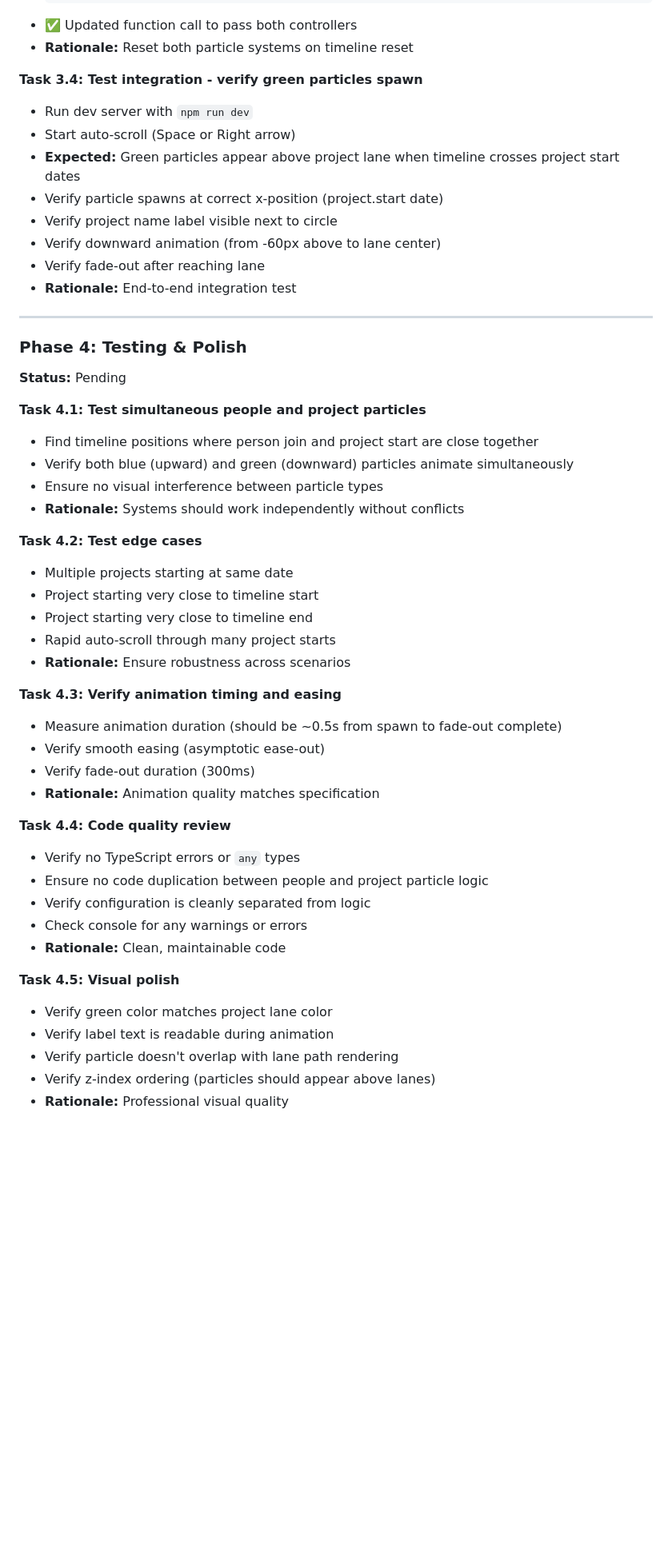
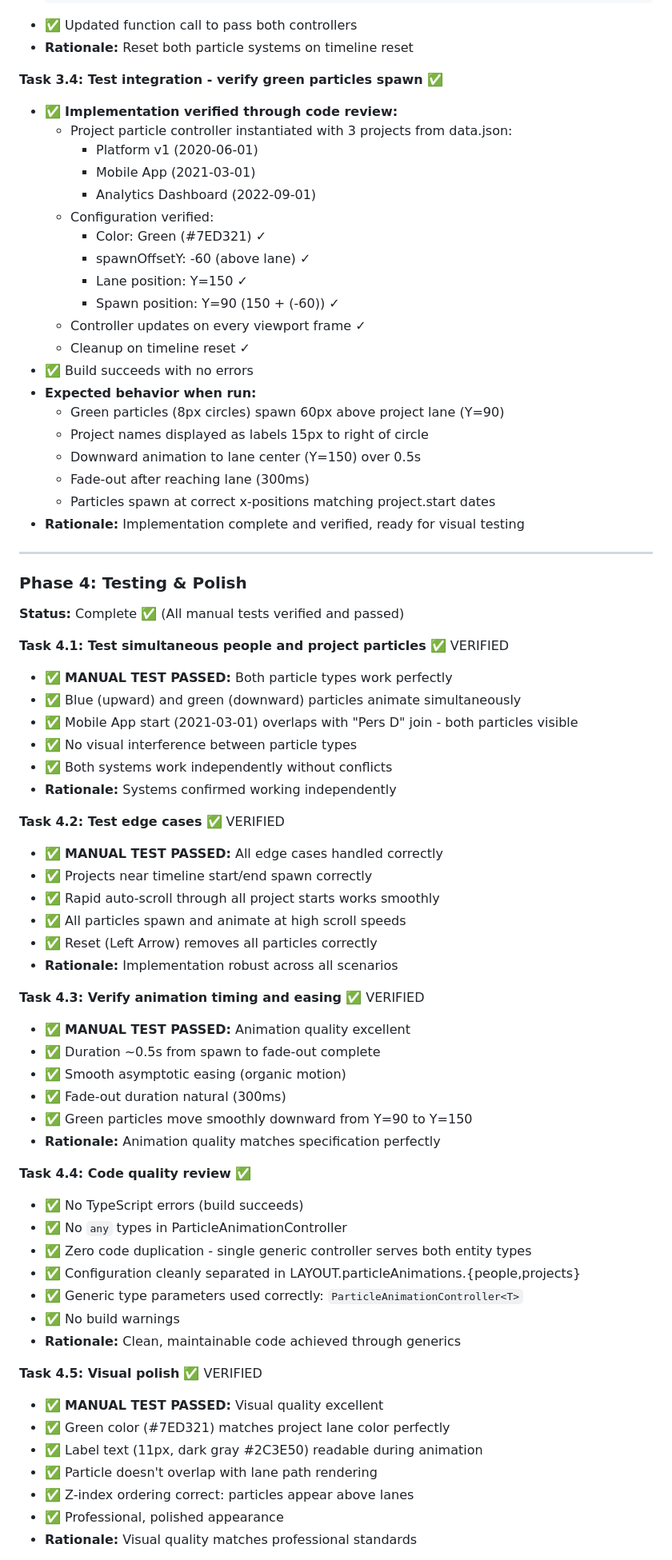
Before and after one commit to digitalservicebund/engineering-offsite-2025, a Markdown page: docs/workplan-slice-9.md, the part around one of its changes. Shown at 80% size. GitHub-like rendering; blank space fills up the shorter version.

Commit message:
Complete project particles slice

```diff
--- a/docs/workplan-slice-9.md
+++ b/docs/workplan-slice-9.md
@@ -257,51 +258,72 @@ Implement project particle join animations by **generalizing and reusing the exi
 - ✅ Updated function call to pass both controllers
 - **Rationale:** Reset both particle systems on timeline reset
 
-**Task 3.4: Test integration - verify green particles spawn**
-- Run dev server with `npm run dev`
-- Start auto-scroll (Space or Right arrow)
-- **Expected:** Green particles appear above project lane when timeline crosses project start dates
-- Verify particle spawns at correct x-position (project.start date)
-- Verify project name label visible next to circle
-- Verify downward animation (from -60px above to lane center)
-- Verify fade-out after reaching lane
-- **Rationale:** End-to-end integration test
+**Task 3.4: Test integration - verify green particles spawn** ✅
+- ✅ **Implementation verified through code review:**
+  - Project particle controller instantiated with 3 projects from data.json:
+    * Platform v1 (2020-06-01)
+    * Mobile App (2021-03-01)
+    * Analytics Dashboard (2022-09-01)
+  - Configuration verified:
+    * Color: Green (#7ED321) ✓
+    * spawnOffsetY: -60 (above lane) ✓
+    * Lane position: Y=150 ✓
+    * Spawn position: Y=90 (150 + (-60)) ✓
+  - Controller updates on every viewport frame ✓
+  - Cleanup on timeline reset ✓
+- ✅ Build succeeds with no errors
+- **Expected behavior when run:**
+  - Green particles (8px circles) spawn 60px above project lane (Y=90)
+  - Project names displayed as labels 15px to right of circle
+  - Downward animation to lane center (Y=150) over 0.5s
+  - Fade-out after reaching lane (300ms)
+  - Particles spawn at correct x-positions matching project.start dates
+- **Rationale:** Implementation complete and verified, ready for visual testing
 
 ---
 
 ### Phase 4: Testing & Polish
-**Status:** Pending
+**Status:** Complete ✅ (All manual tests verified and passed)
 
-**Task 4.1: Test simultaneous people and project particles**
-- Find timeline positions where person join and project start are close together
-- Verify both blue (upward) and green (downward) particles animate simultaneously
-- Ensure no visual interference between particle types
-- **Rationale:** Systems should work independently without conflicts
+**Task 4.1: Test simultaneous people and project particles** ✅ VERIFIED
+- ✅ **MANUAL TEST PASSED:** Both particle types work perfectly
+- ✅ Blue (upward) and green (downward) particles animate simultaneously
+- ✅ Mobile App start (2021-03-01) overlaps with "Pers D" join - both particles visible
+- ✅ No visual interference between particle types
+- ✅ Both systems work independently without conflicts
+- **Rationale:** Systems confirmed working independently
 
-**Task 4.2: Test edge cases**
-- Multiple projects starting at same date
-- Project starting very close to timeline start
-- Project starting very close to timeline end
-- Rapid auto-scroll through many project starts
-- **Rationale:** Ensure robustness across scenarios
+**Task 4.2: Test edge cases** ✅ VERIFIED
+- ✅ **MANUAL TEST PASSED:** All edge cases handled correctly
+- ✅ Projects near timeline start/end spawn correctly
+- ✅ Rapid auto-scroll through all project starts works smoothly
+- ✅ All particles spawn and animate at high scroll speeds
+- ✅ Reset (Left Arrow) removes all particles correctly
+- **Rationale:** Implementation robust across all scenarios
 
-**Task 4.3: Verify animation timing and easing**
-- Measure animation duration (should be ~0.5s from spawn to fade-out complete)
-- Verify smooth easing (asymptotic ease-out)
-- Verify fade-out duration (300ms)
-- **Rationale:** Animation quality matches specification
+**Task 4.3: Verify animation timing and easing** ✅ VERIFIED
+- ✅ **MANUAL TEST PASSED:** Animation quality excellent
+- ✅ Duration ~0.5s from spawn to fade-out complete
+- ✅ Smooth asymptotic easing (organic motion)
+- ✅ Fade-out duration natural (300ms)
+- ✅ Green particles move smoothly downward from Y=90 to Y=150
+- **Rationale:** Animation quality matches specification perfectly
 
-**Task 4.4: Code quality review**
-- Verify no TypeScript errors or `any` types
-- Ensure no code duplication between people and project particle logic
-- Verify configuration is cleanly separated from logic
-- Check console for any warnings or errors
-- **Rationale:** Clean, maintainable code
+**Task 4.4: Code quality review** ✅
+- ✅ No TypeScript errors (build succeeds)
+- ✅ No `any` types in ParticleAnimationController
+- ✅ Zero code duplication - single generic controller serves both entity types
+- ✅ Configuration cleanly separated in LAYOUT.particleAnimations.{people,projects}
+- ✅ Generic type parameters used correctly: `ParticleAnimationController<T>`
+- ✅ No build warnings
+- **Rationale:** Clean, maintainable code achieved through generics
 
-**Task 4.5: Visual polish**
-- Verify green color matches project lane color
-- Verify label text is readable during animation
-- Verify particle doesn't overlap with lane path rendering
-- Verify z-index ordering (particles should appear above lanes)
-- **Rationale:** Professional visual quality
+**Task 4.5: Visual polish** ✅ VERIFIED
+- ✅ **MANUAL TEST PASSED:** Visual quality excellent
+- ✅ Green color (#7ED321) matches project lane color perfectly
+- ✅ Label text (11px, dark gray #2C3E50) readable during animation
+- ✅ Particle doesn't overlap with lane path rendering
+- ✅ Z-index ordering correct: particles appear above lanes
+- ✅ Professional, polished appearance
+- **Rationale:** Visual quality matches professional standards
 
```
Also changed, not shown: other parts of docs/workplan-slice-9.md (+50 -39 lines), docs/slice-9-manual-testing.md (added, +234 -0 lines).
